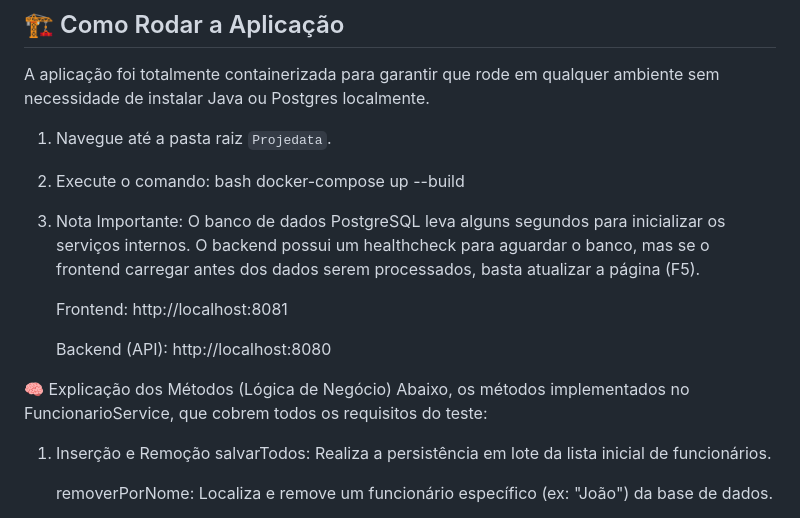
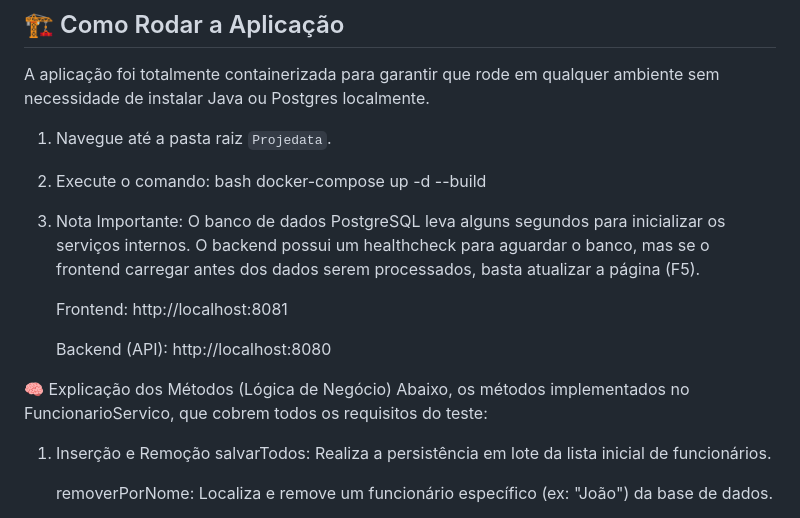
Before and after one commit to crrsj/Teste-Iniflex, a Markdown page: README.md, the part around the change. Rendered like a GitHub page.

```diff
--- a/README.md
+++ b/README.md
@@ -21,7 +21,7 @@ A aplicação foi totalmente containerizada para garantir que rode em qualquer a
 1. Navegue até a pasta raiz `Projedata`.
 2. Execute o comando:
    bash
-   docker-compose up --build
+   docker-compose up -d --build
 
 3. Nota Importante: O banco de dados PostgreSQL leva alguns segundos para inicializar os serviços internos. O backend possui um healthcheck para aguardar o banco,
    mas se o frontend carregar antes dos dados serem processados, basta atualizar a página (F5).
@@ -31,7 +31,7 @@ A aplicação foi totalmente containerizada para garantir que rode em qualquer a
    Backend (API): http://localhost:8080
 
 🧠 Explicação dos Métodos (Lógica de Negócio)
-   Abaixo, os métodos implementados no FuncionarioService, que cobrem todos os requisitos do teste:
+   Abaixo, os métodos implementados no FuncionarioServico, que cobrem todos os requisitos do teste:
 
 1. Inserção e Remoção
    salvarTodos: Realiza a persistência em lote da lista inicial de funcionários.
```
